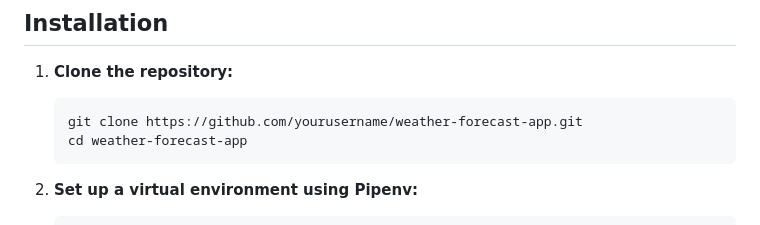
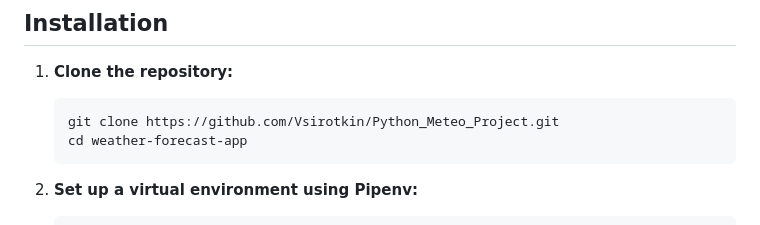
Before and after one commit to Vsirotkin/Python_Meteo_Project, a Markdown page: README.md, the part around the change. GitHub-like rendering.

Commit message:
updated readme.
that's all.

````diff
--- a/README.md
+++ b/README.md
@@ -37,7 +37,7 @@ The Weather Forecast App is a Django-based web application that provides users w
 
 1. **Clone the repository:**
    ```bash
-   git clone https://github.com/yourusername/weather-forecast-app.git
+   git clone https://github.com/Vsirotkin/Python_Meteo_Project.git
    cd weather-forecast-app
    ```
 
````
